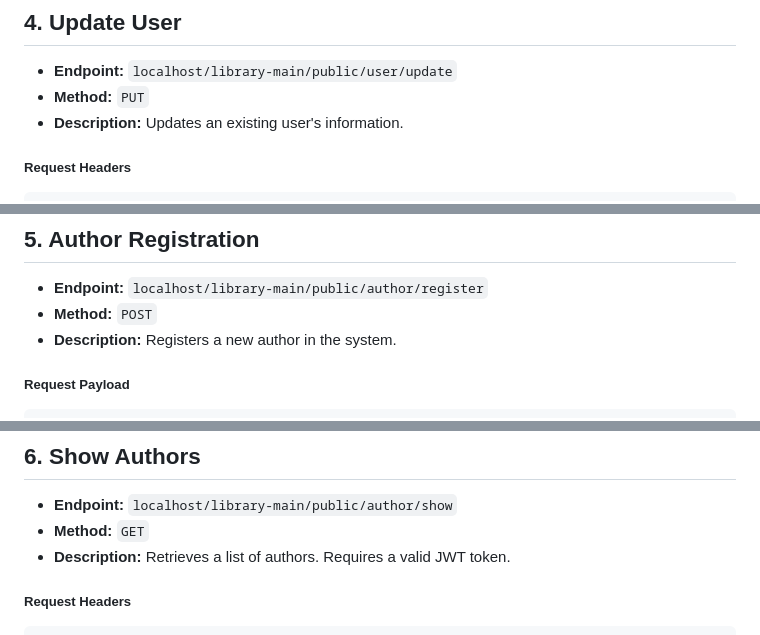
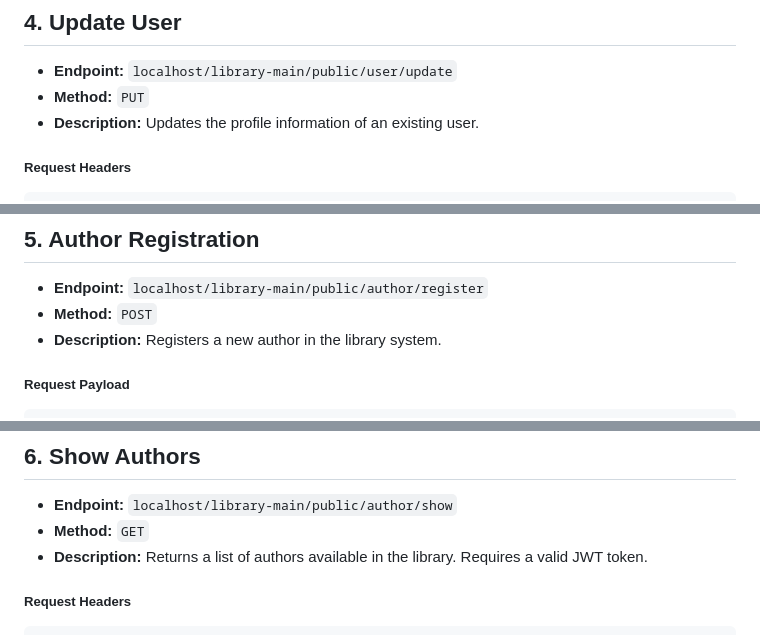
Before and after one commit to dsgvad/Library_4C, a Markdown page: README.md, 3 parts joined by grey strips. GitHub-like rendering.

```diff
--- a/README.md
+++ b/README.md
@@ -90,7 +90,7 @@ The Library Management API, built with PHP and the Slim framework, provides a se
 
 - **Endpoint:** `localhost/library-main/public/user/update`
 - **Method:** `PUT`
-- **Description:** Updates an existing user's information.
+- **Description:** Updates the profile information of an existing user.
 
 ##### Request Headers
 
@@ -115,7 +115,7 @@ The Library Management API, built with PHP and the Slim framework, provides a se
 
 - **Endpoint:** `localhost/library-main/public/author/register`
 - **Method:** `POST`
-- **Description:** Registers a new author in the system.
+- **Description:** Registers a new author in the library system.
 
 ##### Request Payload
 
@@ -137,7 +137,7 @@ The Library Management API, built with PHP and the Slim framework, provides a se
 
 - **Endpoint:** `localhost/library-main/public/author/show`
 - **Method:** `GET`
-- **Description:** Retrieves a list of authors. Requires a valid JWT token.
+- **Description:** Returns a list of authors available in the library. Requires a valid JWT token.
 
 ##### Request Headers
 
```
Also changed, not shown: other parts of README.md (+7 -7 lines).
